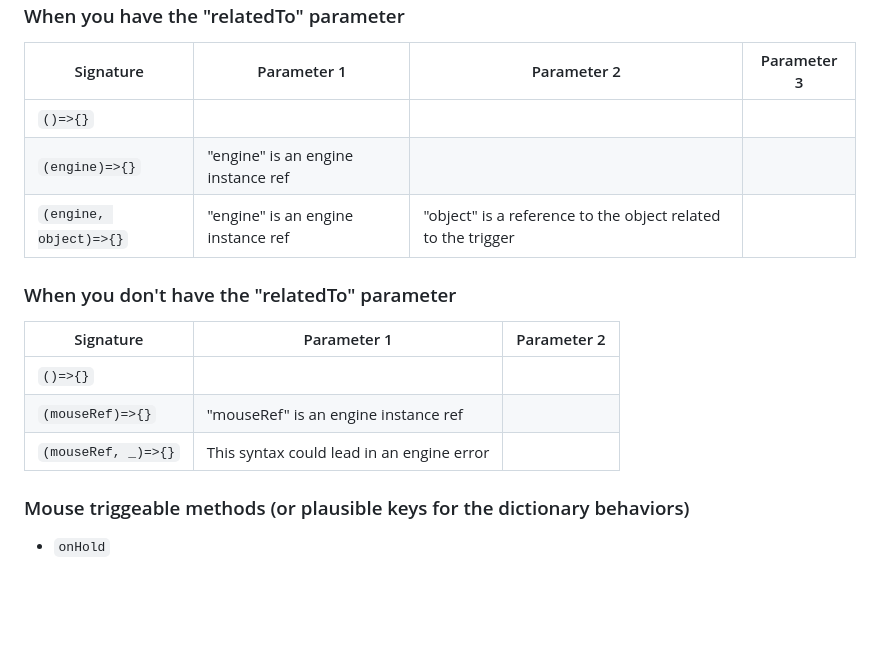
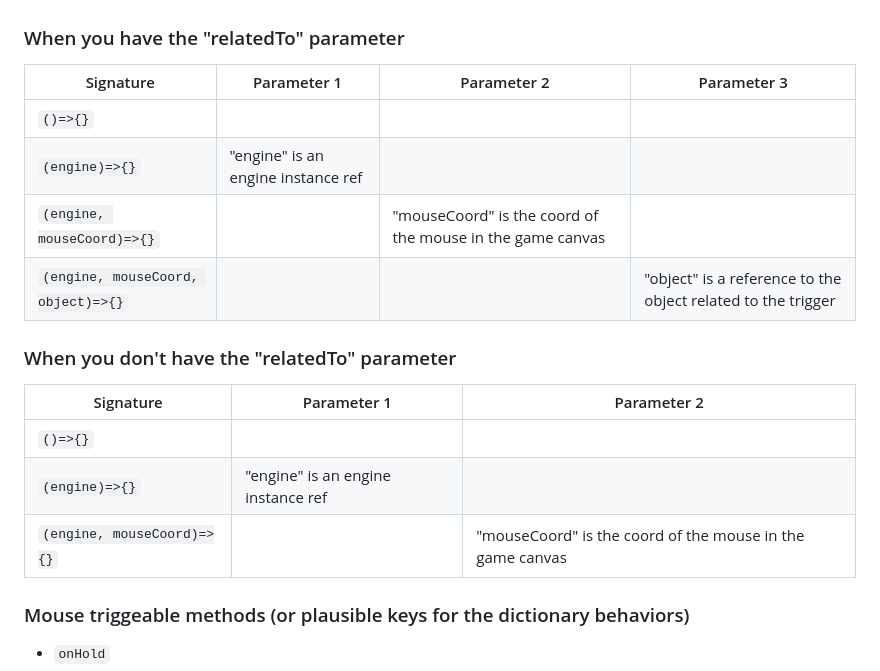
Before and after one commit to Matt21RR/TreeEngineVN, a Markdown page: scriptingDoc.md, the part around the change. Rendered like a GitHub page; blank space fills up the shorter version.

```diff
--- a/scriptingDoc.md
+++ b/scriptingDoc.md
@@ -122,15 +122,16 @@ id = new Trigger(relatedTo, behaviors...)
 |-----------|-------------|-------------|-------------|
 | `()=>{}` | | |
 | `(engine)=>{}` | "engine" is an engine instance ref | |
-| `(engine, object)=>{}` | "engine" is an engine instance ref | "object" is a reference to the object related to the trigger |
+| `(engine, mouseCoord)=>{}` |   | "mouseCoord" is the coord of the mouse in the game canvas | |
+| `(engine, mouseCoord, object)=>{}` |  |  | "object" is a reference to the object related to the trigger |
 
 ### When you don't have the "relatedTo" parameter
 
 | Signature | Parameter 1 | Parameter 2 |
 |-----------|-------------|-------------|
 | `()=>{}` | | |
-| `(mouseRef)=>{}` | "mouseRef" is an engine instance ref | |
-| `(mouseRef, _)=>{}` | This syntax could lead in an engine error | |
+| `(engine)=>{}` | "engine" is an engine instance ref | |
+| `(engine, mouseCoord)=>{}` |   | "mouseCoord" is the coord of the mouse in the game canvas |
 
 ### Mouse triggeable methods (or plausible keys for the dictionary behaviors)
 
```
